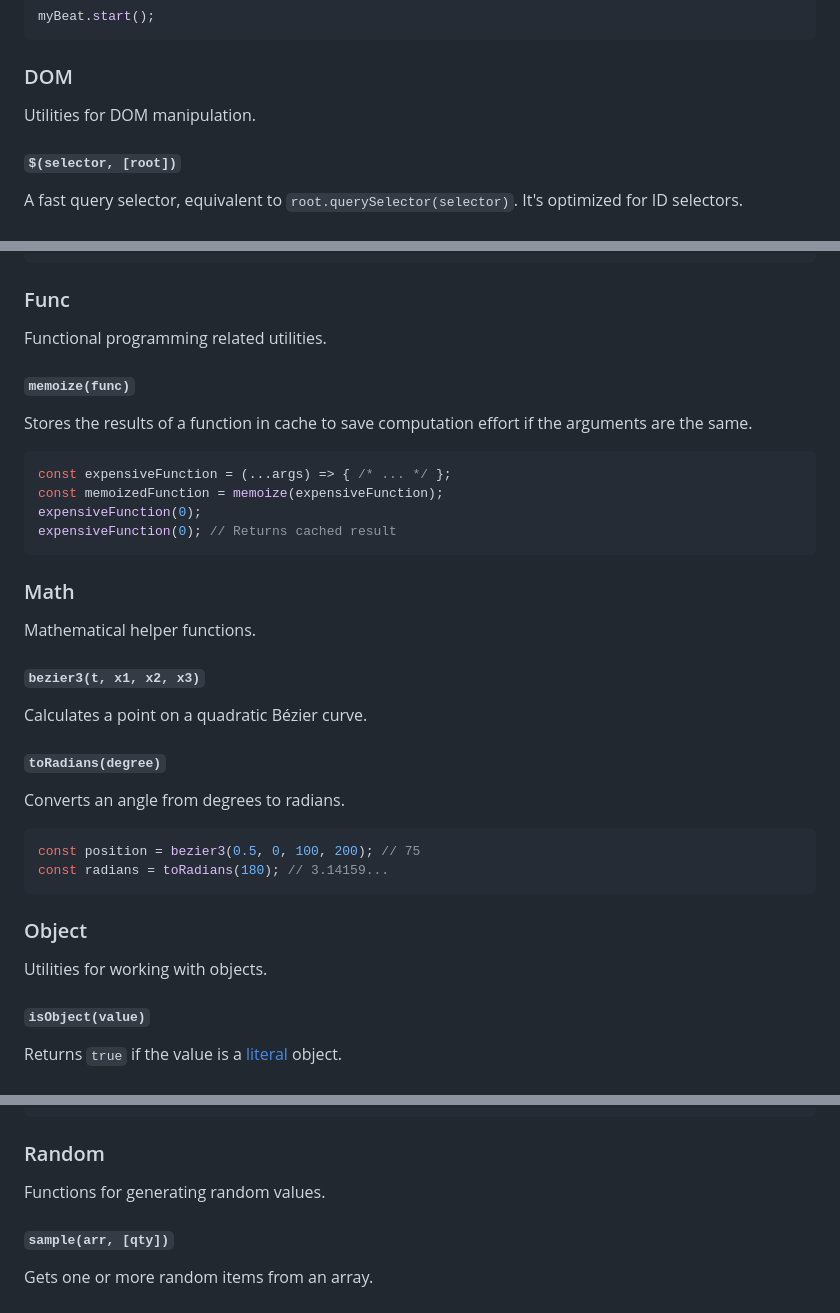
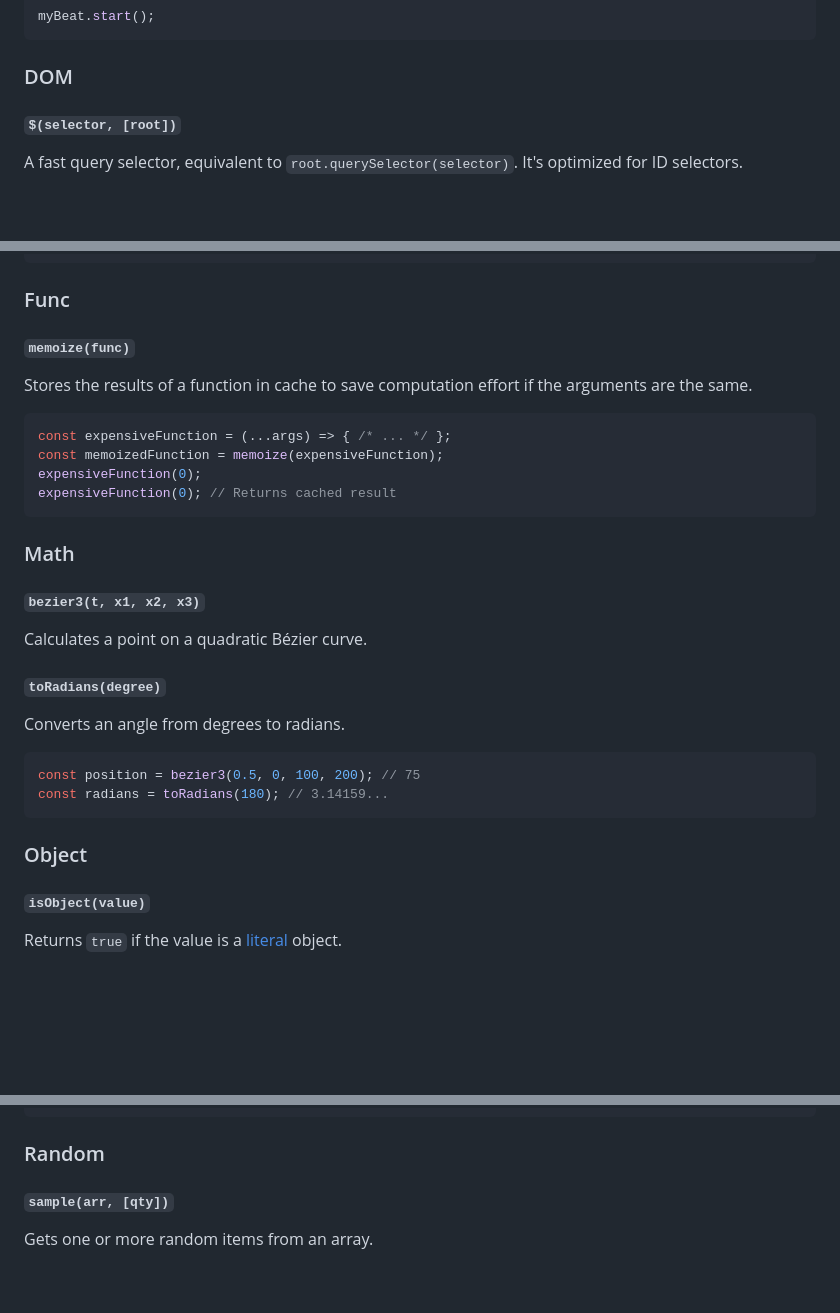
Before and after one commit to raohmaru/raohmaru-toolkit-js, a Markdown page: README.md, 3 parts joined by grey strips. Rendered like a GitHub page; blank space fills up the shorter version.

````diff
--- a/README.md
+++ b/README.md
@@ -64,7 +64,6 @@ myBeat.start();
 ```
 
 ### DOM
-Utilities for DOM manipulation.
 
 #### `$(selector, [root])`
 A fast query selector, equivalent to `root.querySelector(selector)`. It's optimized for ID selectors.
@@ -83,7 +82,6 @@ app.appendChild(newElement);
 ```
 
 ### Func
-Functional programming related utilities.
 
 #### `memoize(func)`
 Stores the results of a function in cache to save computation effort if the arguments are the same.
@@ -95,7 +93,6 @@ expensiveFunction(0); // Returns cached result
 ```
 
 ### Math
-Mathematical helper functions.
 
 #### `bezier3(t, x1, x2, x3)`
 Calculates a point on a quadratic Bézier curve.
@@ -109,7 +106,6 @@ const radians = toRadians(180); // 3.14159...
 ```
 
 ### Object
-Utilities for working with objects.
 
 #### `isObject(value)`
 Returns `true` if the value is a [literal](https://developer.mozilla.org/en-US/docs/Glossary/Literal) object.
@@ -131,7 +127,6 @@ console.log(obj1); // { a: 1, b: { c: 2, d: 4 }, e: 5 }
 ```
 
 ### Random
-Functions for generating random values.
 
 #### `sample(arr, [qty])`
 Gets one or more random items from an array.
````
Also changed, not shown: other parts of README.md (+7 -11 lines).
